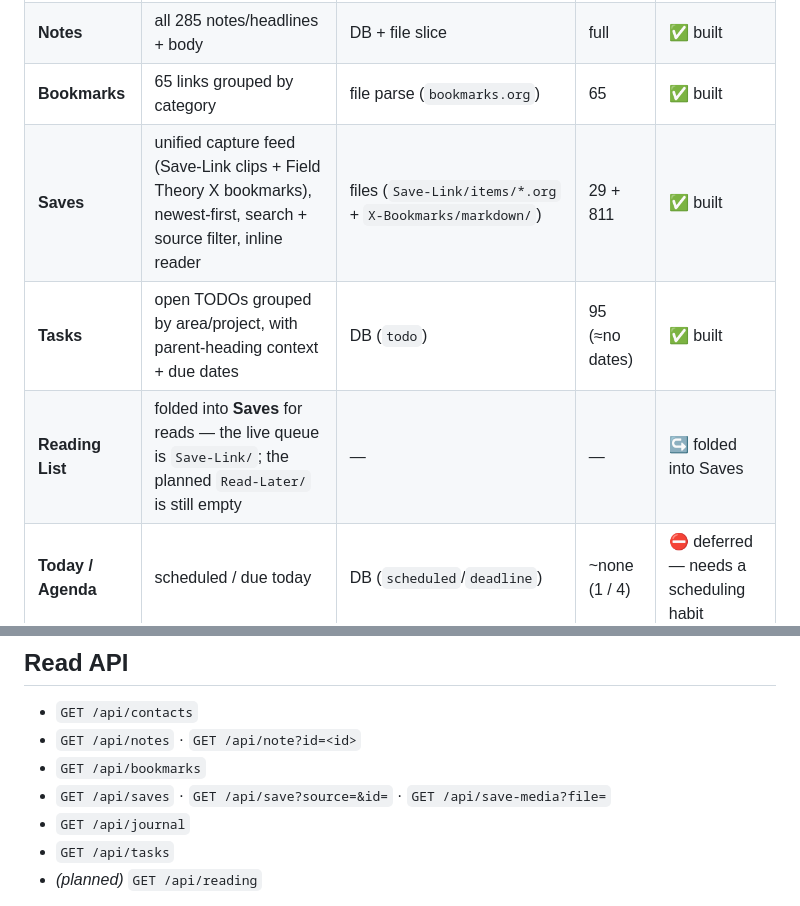
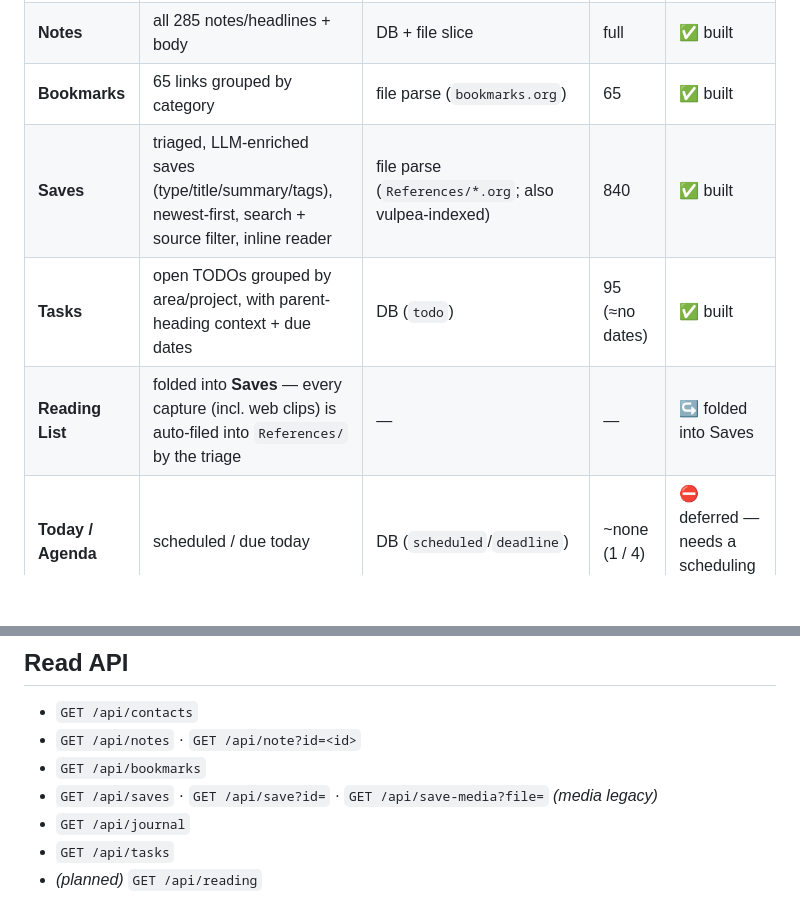
Before and after one commit to smclaren727/emacs-org-serve, a Markdown page: docs/pwa-apps.md, 2 parts joined by grey strips. Drawn GitHub-style; blank space fills up the shorter version.

Commit message:
docs: Phase 5 deployed — Saves tab reads References/; capture-restructure complete
Co-Authored-By: Claude Opus 4.8 <noreply@anthropic.com>

```diff
--- a/docs/pwa-apps.md
+++ b/docs/pwa-apps.md
@@ -23,9 +23,9 @@ Apps read from two places — keep this distinction in mind when adding one:
 | **Contacts** | 169 people; tap to call/email | DB props (`EMAIL*`/`PHONE*`/`COMPANY`) | rich | ✅ built |
 | **Notes** | all 285 notes/headlines + body | DB + file slice | full | ✅ built |
 | **Bookmarks** | 65 links grouped by category | file parse (`bookmarks.org`) | 65 | ✅ built |
-| **Saves** | unified capture feed (Save-Link clips + Field Theory X bookmarks), newest-first, search + source filter, inline reader | files (`Save-Link/items/*.org` + `X-Bookmarks/markdown/`) | 29 + 811 | ✅ built |
+| **Saves** | triaged, LLM-enriched saves (type/title/summary/tags), newest-first, search + source filter, inline reader | file parse (`References/*.org`; also vulpea-indexed) | 840 | ✅ built |
 | **Tasks** | open TODOs grouped by area/project, with parent-heading context + due dates | DB (`todo`) | 95 (≈no dates) | ✅ built |
-| **Reading List** | folded into **Saves** for reads — the live queue is `Save-Link/`; the planned `Read-Later/` is still empty | — | — | ↪ folded into Saves |
+| **Reading List** | folded into **Saves** — every capture (incl. web clips) is auto-filed into `References/` by the triage | — | — | ↪ folded into Saves |
 | **Today / Agenda** | scheduled / due today | DB (`scheduled`/`deadline`) | ~none (1 / 4) | ⛔ deferred — needs a scheduling habit |
 | **Journal** | daily entries, newest first, bodies inline | DB (tag `journal`) + file body | 3 | ✅ built |
 
@@ -43,7 +43,7 @@ Notes on Tasks & the deferred one:
 - `GET /api/contacts`
 - `GET /api/notes` · `GET /api/note?id=<id>`
 - `GET /api/bookmarks`
-- `GET /api/saves` · `GET /api/save?source=&id=` · `GET /api/save-media?file=`
+- `GET /api/saves` · `GET /api/save?id=` · `GET /api/save-media?file=` *(media legacy)*
 - `GET /api/journal`
 - `GET /api/tasks`
 - *(planned)* `GET /api/reading`
```
Also changed, not shown: docs/capture-restructure.md (added, +243 -0 lines).
